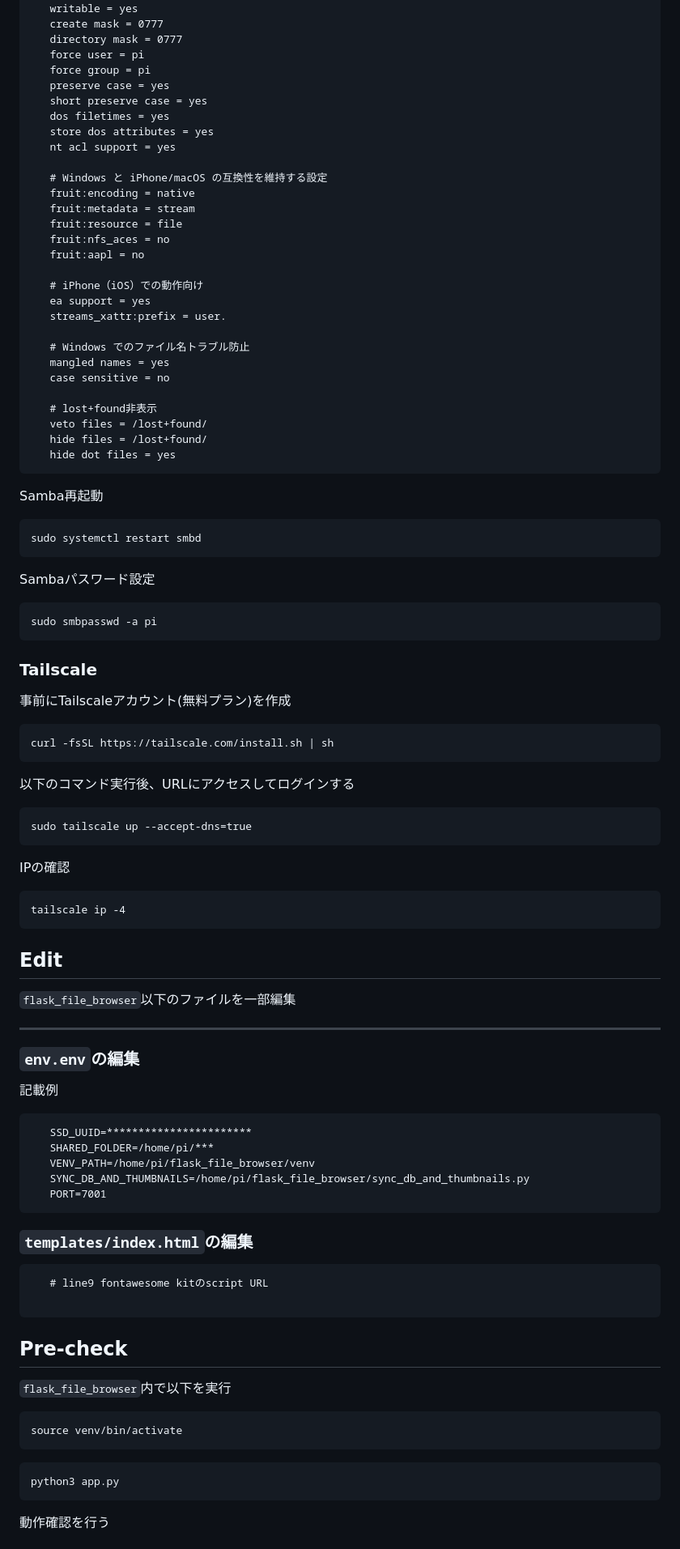
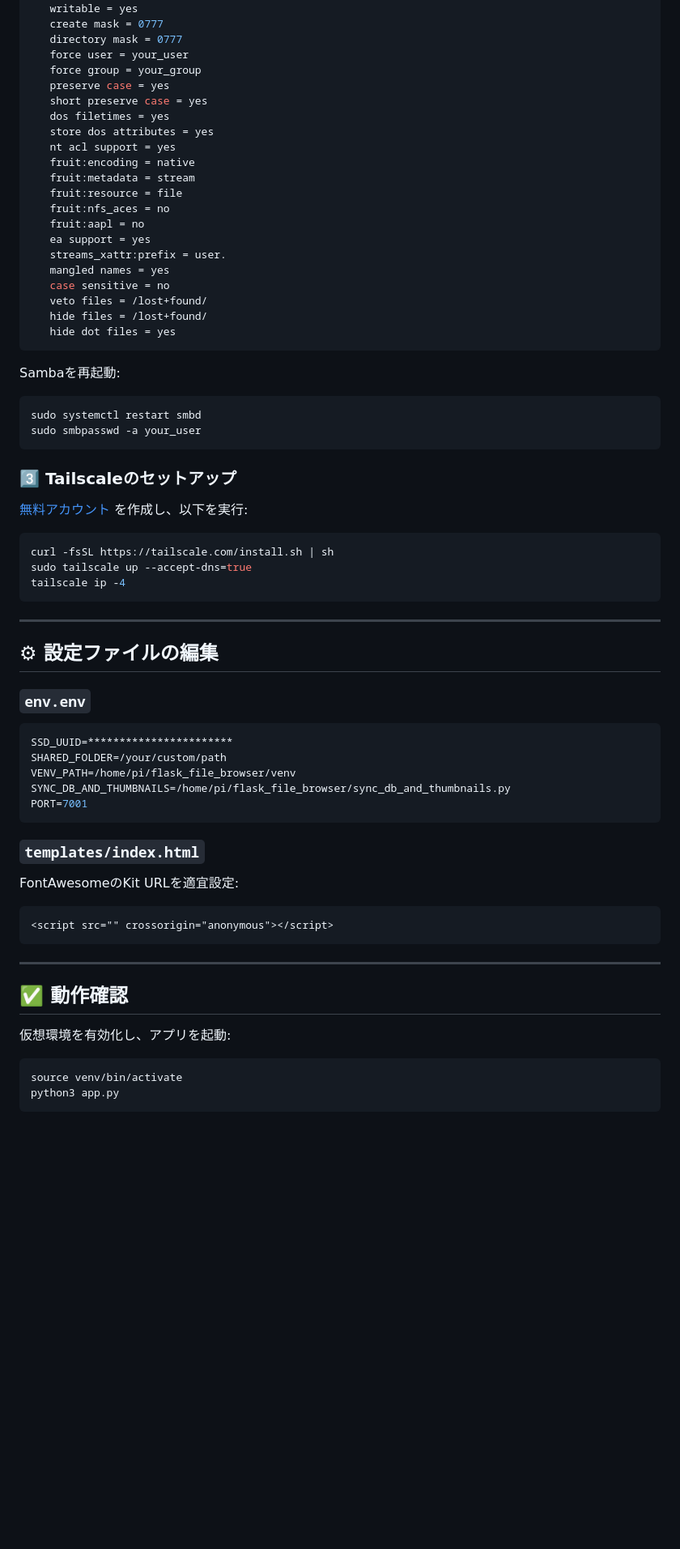
Before and after one commit to py-raspi/flask_file_browser, a Markdown page: README.md, the part around the change printed below. Shown: that part at 81% size. Drawn GitHub-style; blank space fills up the shorter version.

````diff
--- a/README.md
+++ b/README.md
@@ -75,83 +69,66 @@ Sambaの設定ファイルを編集する
    writable = yes
    create mask = 0777
    directory mask = 0777
-   force user = pi
-   force group = pi
+   force user = your_user
+   force group = your_group
    preserve case = yes
    short preserve case = yes
    dos filetimes = yes
    store dos attributes = yes
    nt acl support = yes
-
-   # Windows と iPhone/macOS の互換性を維持する設定
    fruit:encoding = native
    fruit:metadata = stream
    fruit:resource = file
    fruit:nfs_aces = no
    fruit:aapl = no
-
-   # iPhone（iOS）での動作向け
    ea support = yes
    streams_xattr:prefix = user.
-
-   # Windows でのファイル名トラブル防止
    mangled names = yes
    case sensitive = no
-
-   # lost+found非表示
    veto files = /lost+found/
    hide files = /lost+found/
    hide dot files = yes
 ```
-Samba再起動
-```
+
+Sambaを再起動:
+```sh
 sudo systemctl restart smbd
-```
-Sambaパスワード設定
-```
-sudo smbpasswd -a pi
+sudo smbpasswd -a your_user
 ```
 
-### Tailscale
-事前にTailscaleアカウント(無料プラン)を作成
-```
+### 3️⃣ Tailscaleのセットアップ
+[無料アカウント](https://tailscale.com/) を作成し、以下を実行:
+```sh
 curl -fsSL https://tailscale.com/install.sh | sh
-```
-以下のコマンド実行後、URLにアクセスしてログインする
-```
 sudo tailscale up --accept-dns=true
-```
-IPの確認
-```
 tailscale ip -4
 ```
 
-## Edit
-<code>flask_file_browser</code>以下のファイルを一部編集
-***
-### <code>env.env</code>の編集
-記載例
-<pre>
-   SSD_UUID=***********************
-   SHARED_FOLDER=/home/pi/***
-   VENV_PATH=/home/pi/flask_file_browser/venv
-   SYNC_DB_AND_THUMBNAILS=/home/pi/flask_file_browser/sync_db_and_thumbnails.py
-   PORT=7001
-</pre>
+---
 
-### <code>templates/index.html</code>の編集
-<pre>
-   # line9 fontawesome kitのscript URL
-   <script src="" crossorigin="anonymous"></script>
-</pre>
+## ⚙ 設定ファイルの編集
 
-## Pre-check
-<code>flask_file_browser</code>内で以下を実行
+### `env.env`
+```ini
+SSD_UUID=***********************
+SHARED_FOLDER=/your/custom/path
+VENV_PATH=/home/pi/flask_file_browser/venv
+SYNC_DB_AND_THUMBNAILS=/home/pi/flask_file_browser/sync_db_and_thumbnails.py
+PORT=7001
 ```
+
+### `templates/index.html`
+FontAwesomeのKit URLを適宜設定:
+```html
+<script src="" crossorigin="anonymous"></script>
+```
+
+---
+
+## ✅ 動作確認
+仮想環境を有効化し、アプリを起動:
+```sh
 source venv/bin/activate
-```
-```
 python3 app.py
 ```
-動作確認を行う
 
````
Also changed, not shown: other parts of README.md (+79 -85 lines).
